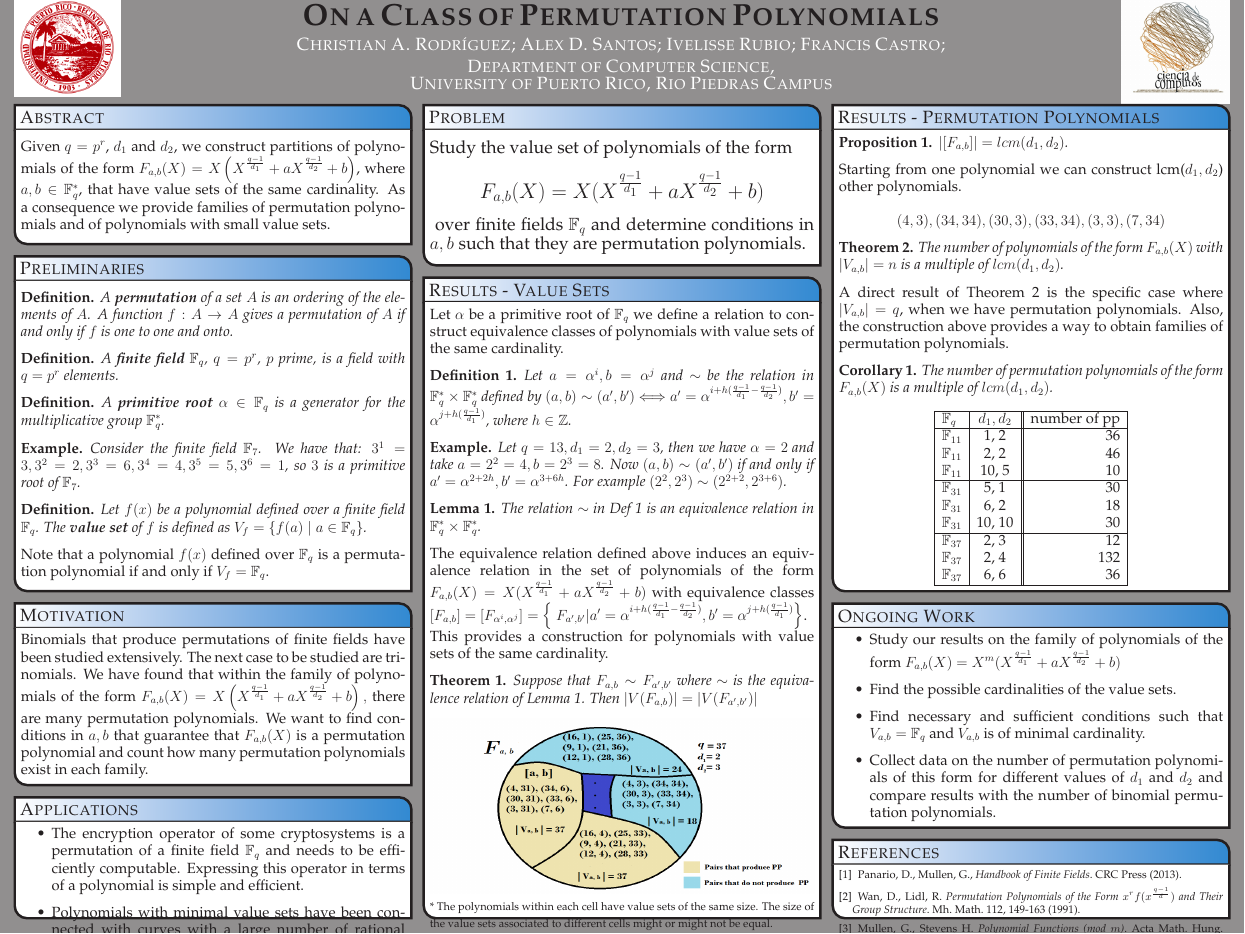
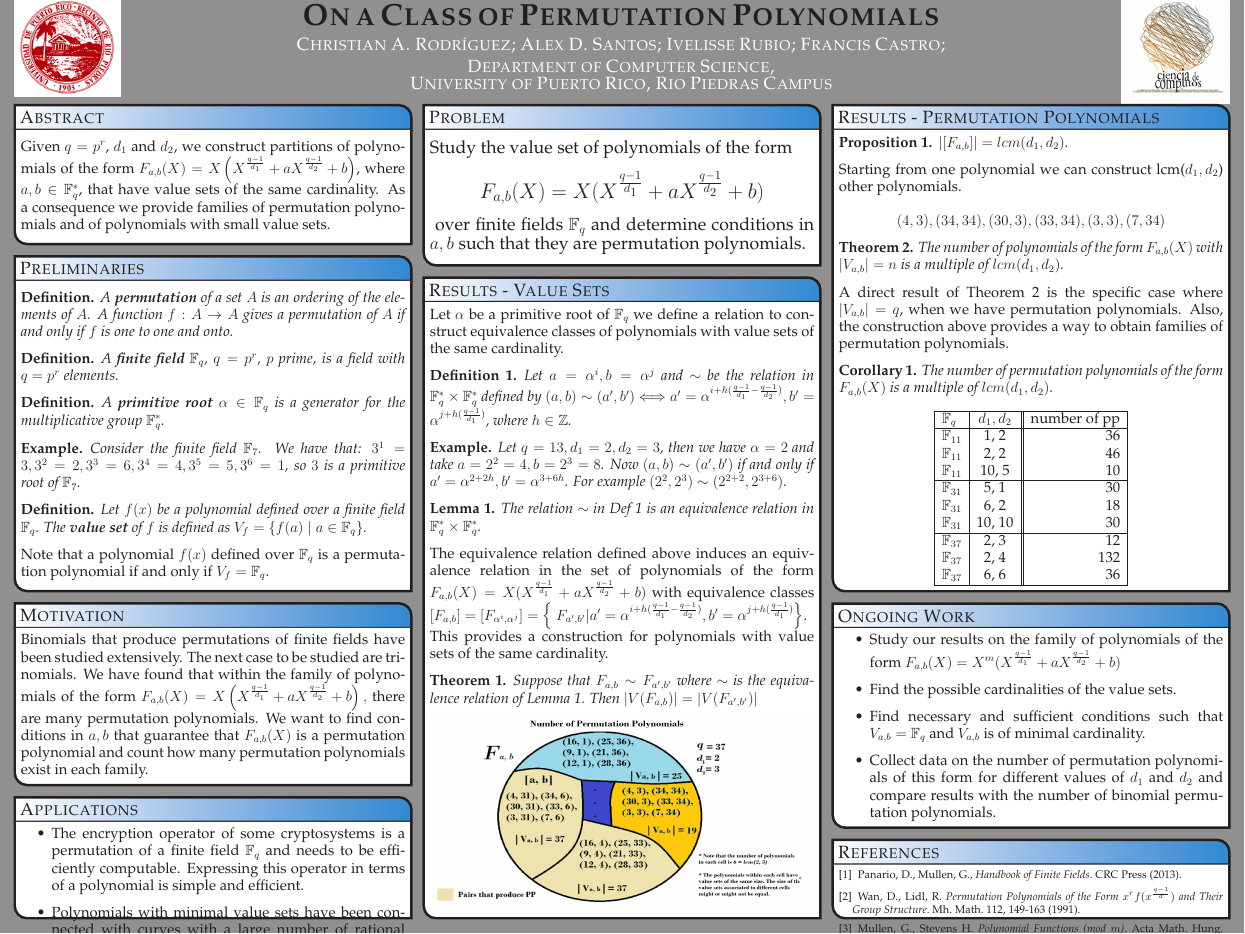
Before and after one commit to chrisrodz/PP-Research, a LaTeX poster (JMM/poster_landscape.tex): the whole page. Compiled offline with pdfLaTeX.

Commit message:
final image

```diff
--- a/JMM/poster_landscape.tex
+++ b/JMM/poster_landscape.tex
@@ -227,9 +227,7 @@
 
 \end{theorem}
 
-\includegraphics[width=11cm, height=5cm]{clases}
-
-{\small * The polynomials within each cell have value sets of the same size. The size of the value sets associated to different cells might or might not be equal.}
+\includegraphics[width=11cm, height=5.5cm]{clases}
 
  % \begin{example*}
  %    Let $q = 13, d_1 = 2, d_2 = 3, a = 4, b = 8$. Since $(4,8) \sim (3,5)$ we have that $|V(F_{4, 8})| = |V(F_{3, 5})|$. In fact $V(F_{4, 8}) = \left\{0, 1, 2, 3, 10, 11, 12\right\}$, $V(F_{3, 5}) = \left\{0, 2, 4, 6, 7, 9, 11\right\}$. Note that even though the cardinalities are equal the value sets are not.
```
Also changed, not shown: JMM/clases.png, JMM/poster_landscape.pdf.
